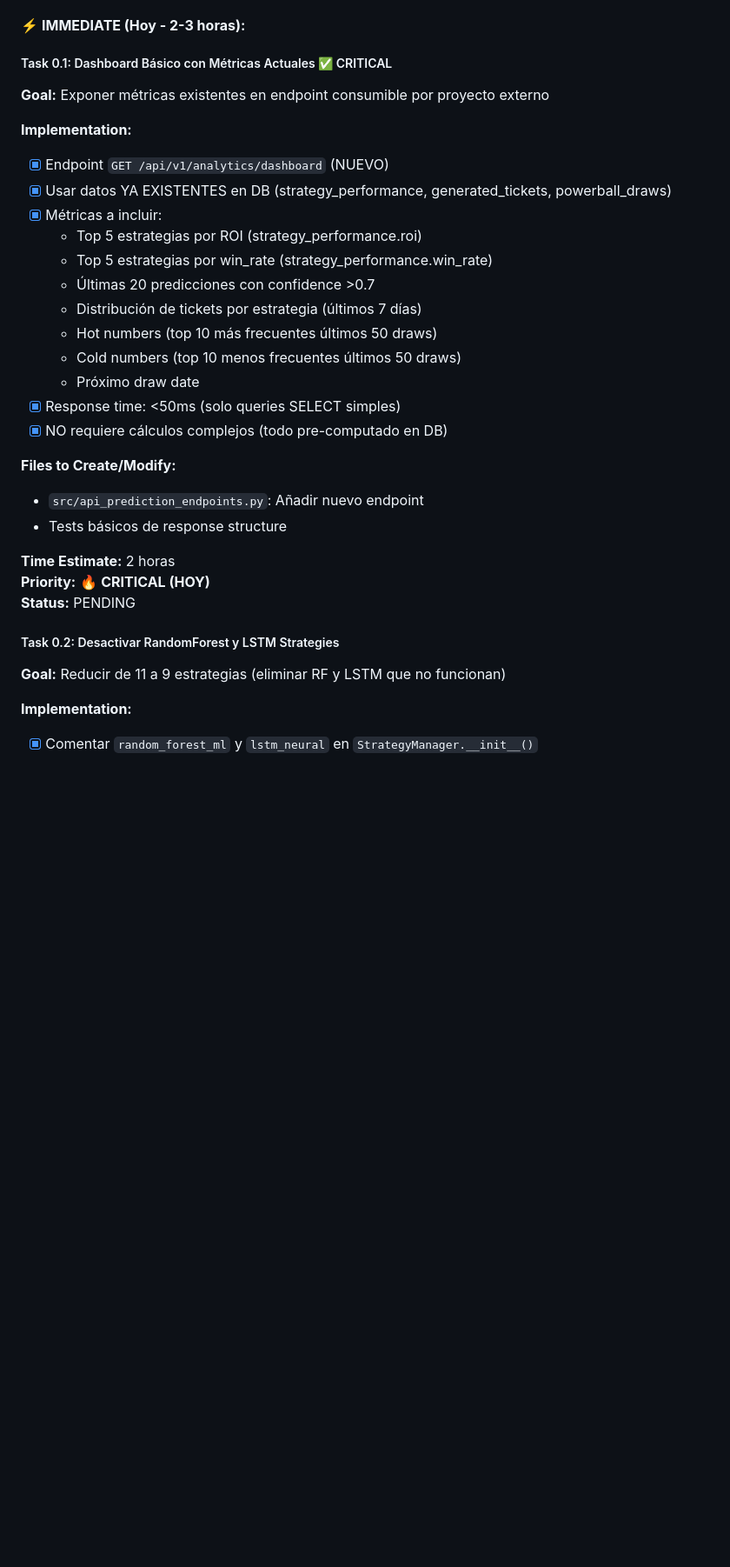
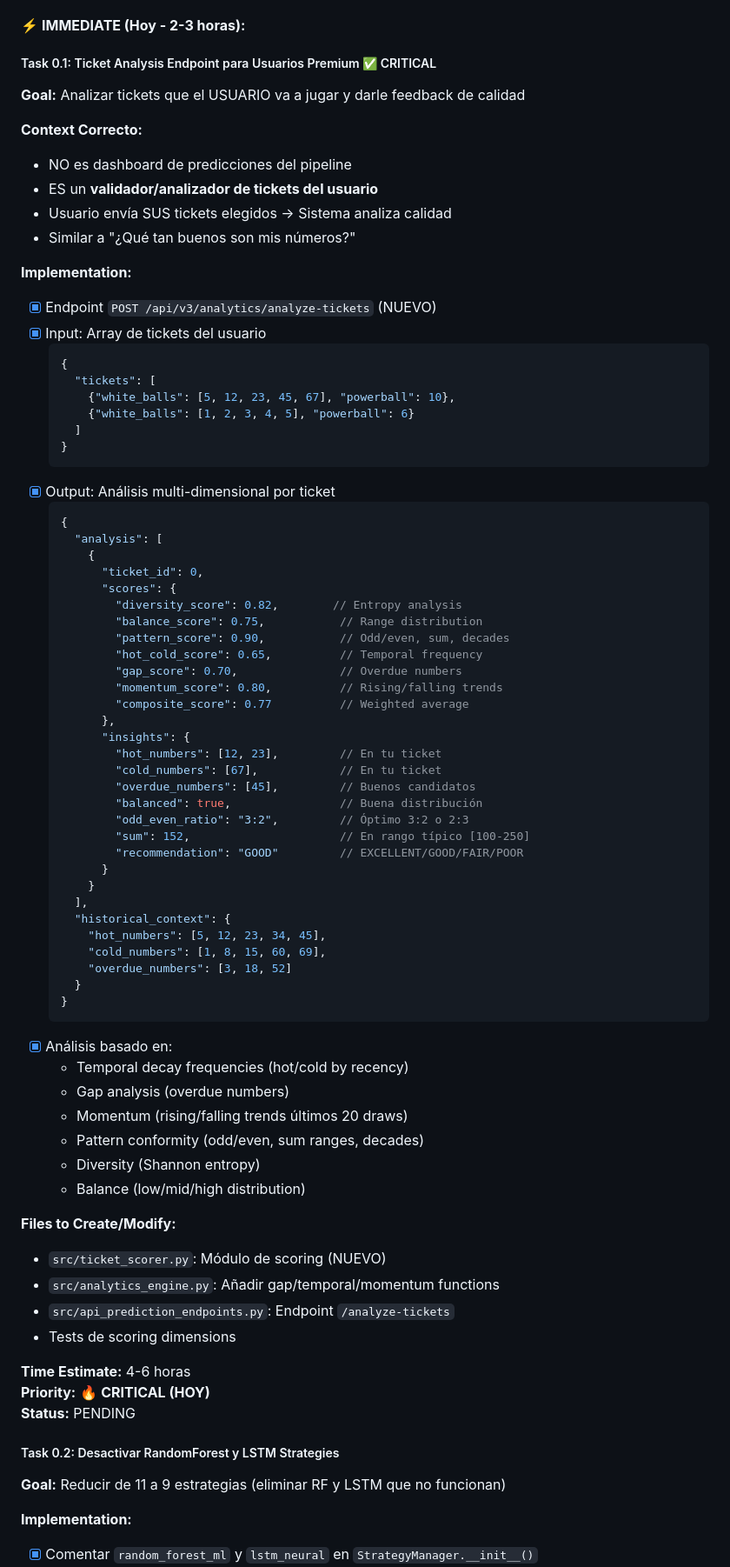
Before and after one commit to orlandobatistac/SHIOL-PLUS, a Markdown page: PROJECT_ROADMAP_V8.md, the part around the change printed below. Shown: that part at 87% size. Drawn GitHub-style; blank space fills up the shorter version.

````diff
--- a/PROJECT_ROADMAP_V8.md
+++ b/PROJECT_ROADMAP_V8.md
@@ -1172,35 +1205,86 @@ def rl_weight_update(strategy_name, draw_result):
 
 #### ⚡ **IMMEDIATE (Hoy - 2-3 horas):**
 
-##### Task 0.1: Dashboard Básico con Métricas Actuales ✅ CRITICAL
-**Goal:** Exponer métricas existentes en endpoint consumible por proyecto externo
+##### Task 0.1: Ticket Analysis Endpoint para Usuarios Premium ✅ CRITICAL
+
+**Goal:** Analizar tickets que el USUARIO va a jugar y darle feedback de calidad
+
+**Context Correcto:**
+- NO es dashboard de predicciones del pipeline
+- ES un **validador/analizador de tickets del usuario**
+- Usuario envía SUS tickets elegidos → Sistema analiza calidad
+- Similar a "¿Qué tan buenos son mis números?"
 
 **Implementation:**
-- [x] Endpoint `GET /api/v1/analytics/dashboard` (NUEVO)
-- [x] Usar datos YA EXISTENTES en DB (strategy_performance, generated_tickets, powerball_draws)
-- [x] Métricas a incluir:
-  - Top 5 estrategias por ROI (strategy_performance.roi)
-  - Top 5 estrategias por win_rate (strategy_performance.win_rate)
-  - Últimas 20 predicciones con confidence >0.7
-  - Distribución de tickets por estrategia (últimos 7 días)
-  - Hot numbers (top 10 más frecuentes últimos 50 draws)
-  - Cold numbers (top 10 menos frecuentes últimos 50 draws)
-  - Próximo draw date
-- [x] Response time: <50ms (solo queries SELECT simples)
-- [x] NO requiere cálculos complejos (todo pre-computado en DB)
+
+- [x] Endpoint `POST /api/v3/analytics/analyze-tickets` (NUEVO)
+- [x] Input: Array de tickets del usuario
+  ```json
+  {
+    "tickets": [
+      {"white_balls": [5, 12, 23, 45, 67], "powerball": 10},
+      {"white_balls": [1, 2, 3, 4, 5], "powerball": 6}
+    ]
+  }
+  ```
+- [x] Output: Análisis multi-dimensional por ticket
+  ```json
+  {
+    "analysis": [
+      {
+        "ticket_id": 0,
+        "scores": {
+          "diversity_score": 0.82,        // Entropy analysis
+          "balance_score": 0.75,           // Range distribution
+          "pattern_score": 0.90,           // Odd/even, sum, decades
+          "hot_cold_score": 0.65,          // Temporal frequency
+          "gap_score": 0.70,               // Overdue numbers
+          "momentum_score": 0.80,          // Rising/falling trends
+          "composite_score": 0.77          // Weighted average
+        },
+        "insights": {
+          "hot_numbers": [12, 23],         // En tu ticket
+          "cold_numbers": [67],            // En tu ticket
+          "overdue_numbers": [45],         // Buenos candidatos
+          "balanced": true,                // Buena distribución
+          "odd_even_ratio": "3:2",         // Óptimo 3:2 o 2:3
+          "sum": 152,                      // En rango típico [100-250]
+          "recommendation": "GOOD"         // EXCELLENT/GOOD/FAIR/POOR
+        }
+      }
+    ],
+    "historical_context": {
+      "hot_numbers": [5, 12, 23, 34, 45],
+      "cold_numbers": [1, 8, 15, 60, 69],
+      "overdue_numbers": [3, 18, 52]
+    }
+  }
+  ```
+- [x] Análisis basado en:
+  - Temporal decay frequencies (hot/cold by recency)
+  - Gap analysis (overdue numbers)
+  - Momentum (rising/falling trends últimos 20 draws)
+  - Pattern conformity (odd/even, sum ranges, decades)
+  - Diversity (Shannon entropy)
+  - Balance (low/mid/high distribution)
 
 **Files to Create/Modify:**
-- `src/api_prediction_endpoints.py`: Añadir nuevo endpoint
-- Tests básicos de response structure
-
-**Time Estimate:** 2 horas
+
+- `src/ticket_scorer.py`: Módulo de scoring (NUEVO)
+- `src/analytics_engine.py`: Añadir gap/temporal/momentum functions
+- `src/api_prediction_endpoints.py`: Endpoint `/analyze-tickets`
+- Tests de scoring dimensions
+
+**Time Estimate:** 4-6 horas
 **Priority:** 🔥 **CRITICAL (HOY)**
 **Status:** PENDING
 
 ##### Task 0.2: Desactivar RandomForest y LSTM Strategies
+
 **Goal:** Reducir de 11 a 9 estrategias (eliminar RF y LSTM que no funcionan)
 
 **Implementation:**
+
 - [x] Comentar `random_forest_ml` y `lstm_neural` en `StrategyManager.__init__()`
 - [x] Actualizar `strategy_performance` table (SET active=0 WHERE strategy IN ('random_forest_ml', 'lstm_neural'))
 - [x] Verificar pipeline genera 500 tickets con 9 estrategias (~55/estrategia)
````
Also changed, not shown: other parts of PROJECT_ROADMAP_V8.md (+92 -48 lines).
